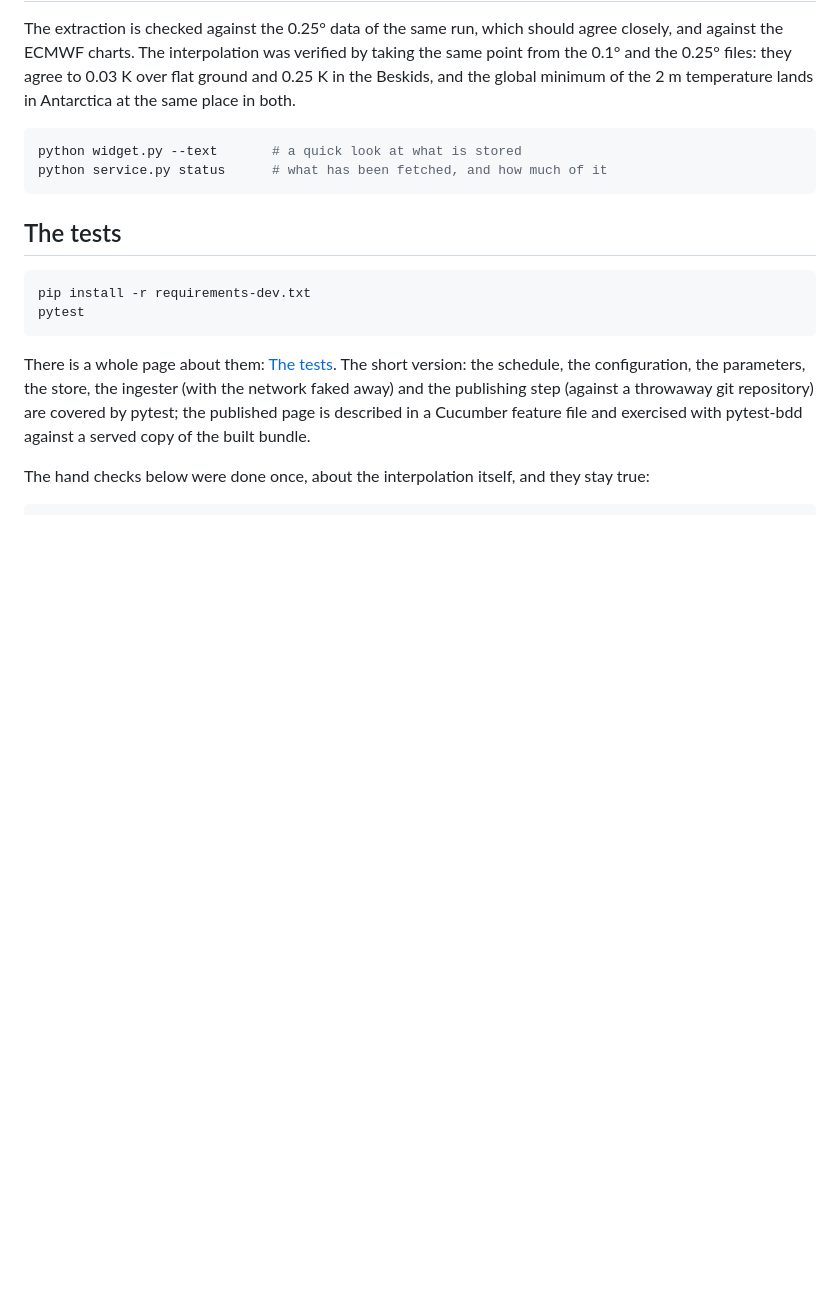
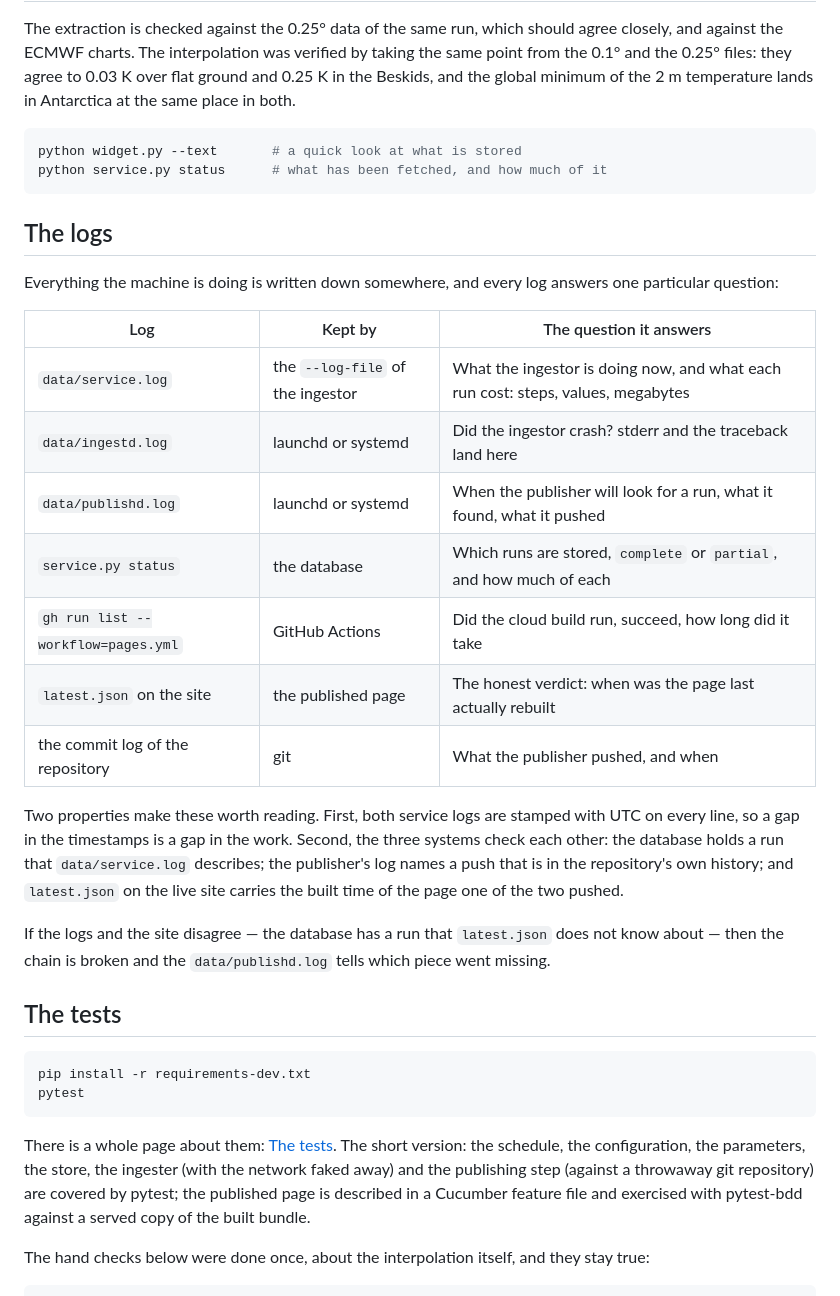
Before and after one commit to piokuc/ecmwf-widget, a Markdown page: documentation/workflows.md, the part around one of its changes. GitHub-like rendering; blank space fills up the shorter version.

````diff
--- a/documentation/workflows.md
+++ b/documentation/workflows.md
@@ -266,6 +283,32 @@ python widget.py --text       # a quick look at what is stored
 python service.py status      # what has been fetched, and how much of it
 ```
 
+## The logs
+
+Everything the machine is doing is written down somewhere, and every log
+answers one particular question:
+
+| Log | Kept by | The question it answers |
+| --- | --- | --- |
+| `data/service.log` | the `--log-file` of the ingestor | What the ingestor is doing now, and what each run cost: steps, values, megabytes |
+| `data/ingestd.log` | launchd or systemd | Did the ingestor crash? stderr and the traceback land here |
+| `data/publishd.log` | launchd or systemd | When the publisher will look for a run, what it found, what it pushed |
+| `service.py status` | the database | Which runs are stored, `complete` or `partial`, and how much of each |
+| `gh run list --workflow=pages.yml` | GitHub Actions | Did the cloud build run, succeed, how long did it take |
+| `latest.json` on the site | the published page | The honest verdict: when was the page last actually rebuilt |
+| the commit log of the repository | git | What the publisher pushed, and when |
+
+Two properties make these worth reading. First, both service logs are
+stamped with UTC on every line, so a gap in the timestamps is a gap in
+the work. Second, the three systems check each other: the database holds
+a run that `data/service.log` describes; the publisher's log names a
+push that is in the repository's own history; and `latest.json` on the
+live site carries the built time of the page one of the two pushed.
+
+If the logs and the site disagree — the database has a run that
+`latest.json` does not know about — then the chain is broken and the
+`data/publishd.log` tells which piece went missing.
+
 ## The tests
 
 ```bash
````
Also changed, not shown: other parts of documentation/workflows.md (+25 -8 lines), README.md (+4 -0 lines).
